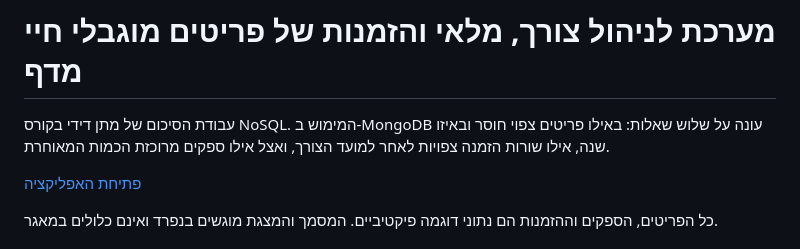
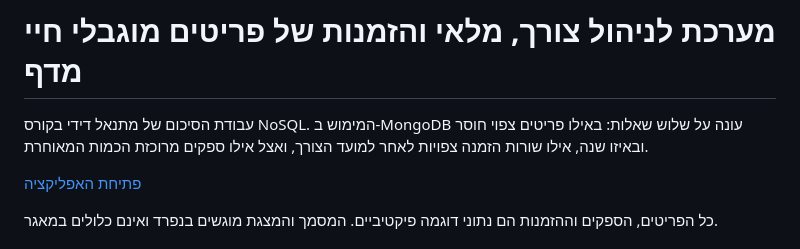
Before and after one commit to matandidi/nosql-procurement-assignment, a Markdown page: README.md, the part around the change. GitHub-like rendering.

Commit message:
Update author name in README.md

```diff
--- a/README.md
+++ b/README.md
@@ -1,6 +1,6 @@
 # מערכת לניהול צורך, מלאי והזמנות של פריטים מוגבלי חיי מדף
 
-עבודת הסיכום של מתן דידי בקורס NoSQL. המימוש ב-MongoDB עונה על שלוש שאלות: באילו פריטים צפוי חוסר ובאיזו שנה, אילו שורות הזמנה צפויות לאחר למועד הצורך, ואצל אילו ספקים מרוכזת הכמות המאוחרת.
+עבודת הסיכום של מתנאל דידי בקורס NoSQL. המימוש ב-MongoDB עונה על שלוש שאלות: באילו פריטים צפוי חוסר ובאיזו שנה, אילו שורות הזמנה צפויות לאחר למועד הצורך, ואצל אילו ספקים מרוכזת הכמות המאוחרת.
 
 [פתיחת האפליקציה](https://nosql-procurement-matan.netlify.app)
 
```
